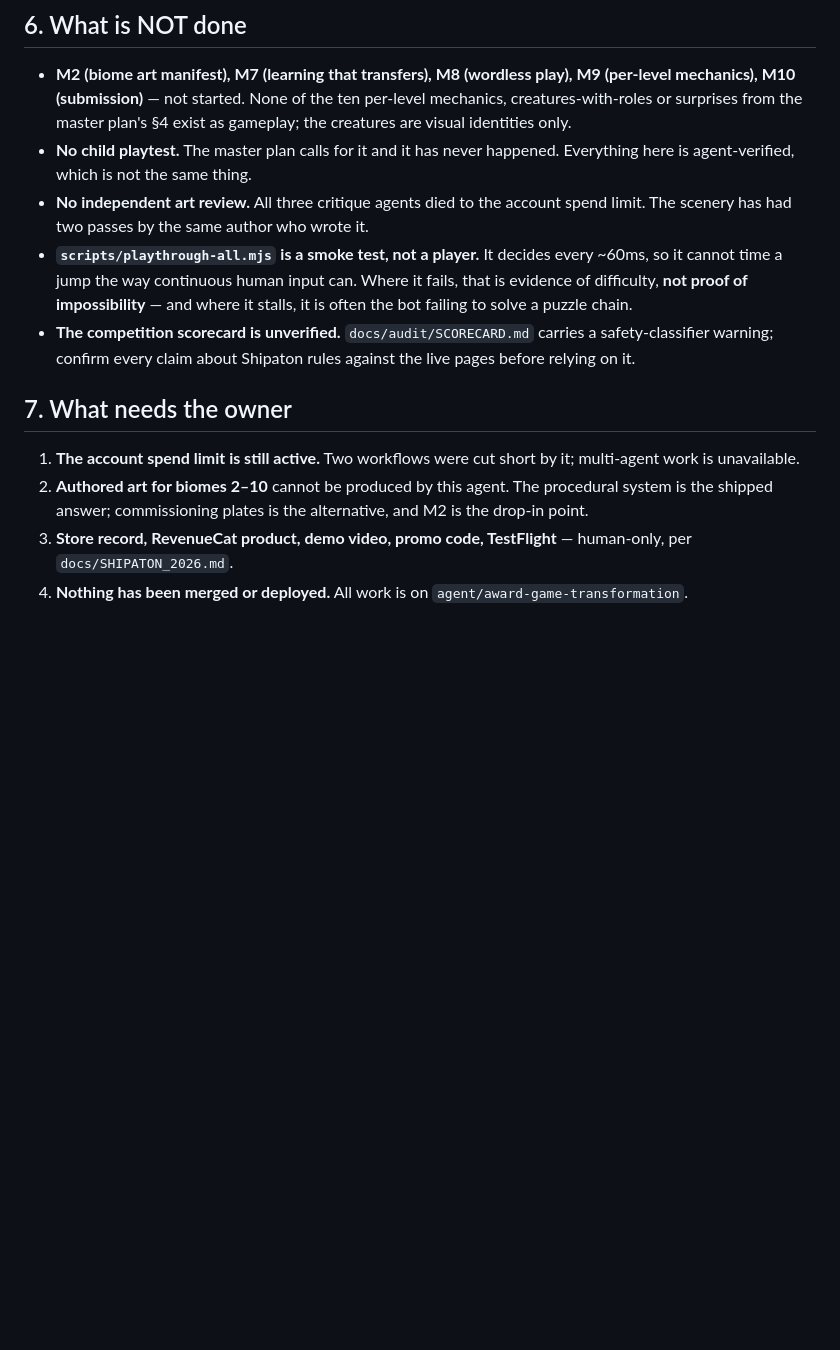
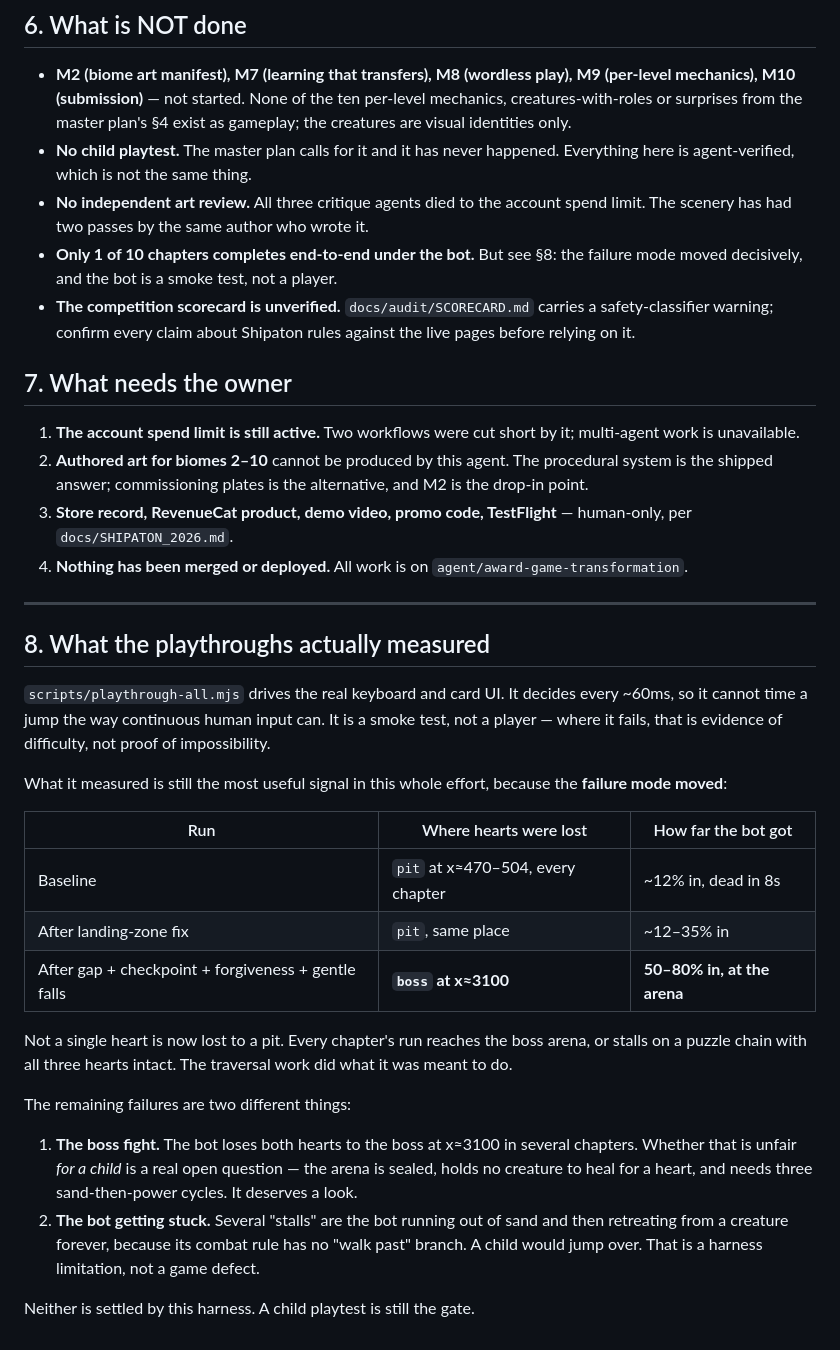
Before and after one commit to cmelan/oyun, a Markdown page: docs/DELIVERY_REPORT.md, the part around the change. Rendered like a GitHub page; blank space fills up the shorter version.

Commit message:
docs: record what the playthroughs actually measured
The failure mode moved decisively: from pit deaths at ~12% into every chapter,
to reaching the boss arena at 50-80% with all three hearts intact. Not one
heart is now lost to a pit. Records the two remaining causes and which of them
is a harness limitation rather than a game defect.

Co-Authored-By: Claude Opus 5 <noreply@anthropic.com>

```diff
--- a/docs/DELIVERY_REPORT.md
+++ b/docs/DELIVERY_REPORT.md
@@ -144,10 +144,8 @@ node scripts/playthrough-all.mjs                        # every chapter, end to
   Everything here is agent-verified, which is not the same thing.
 - **No independent art review.** All three critique agents died to the account
   spend limit. The scenery has had two passes by the same author who wrote it.
-- **`scripts/playthrough-all.mjs` is a smoke test, not a player.** It decides
-  every ~60ms, so it cannot time a jump the way continuous human input can.
-  Where it fails, that is evidence of difficulty, **not proof of impossibility** —
-  and where it stalls, it is often the bot failing to solve a puzzle chain.
+- **Only 1 of 10 chapters completes end-to-end under the bot.** But see §8: the
+  failure mode moved decisively, and the bot is a smoke test, not a player.
 - **The competition scorecard is unverified.** `docs/audit/SCORECARD.md` carries
   a safety-classifier warning; confirm every claim about Shipaton rules against
   the live pages before relying on it.
@@ -163,3 +161,39 @@ node scripts/playthrough-all.mjs                        # every chapter, end to
    human-only, per `docs/SHIPATON_2026.md`.
 4. **Nothing has been merged or deployed.** All work is on
    `agent/award-game-transformation`.
+
+
+---
+
+## 8. What the playthroughs actually measured
+
+`scripts/playthrough-all.mjs` drives the real keyboard and card UI. It decides
+every ~60ms, so it cannot time a jump the way continuous human input can. It is
+a smoke test, not a player — where it fails, that is evidence of difficulty, not
+proof of impossibility.
+
+What it measured is still the most useful signal in this whole effort, because
+the **failure mode moved**:
+
+| Run | Where hearts were lost | How far the bot got |
+| --- | --- | --- |
+| Baseline | `pit` at x≈470–504, every chapter | ~12% in, dead in 8s |
+| After landing-zone fix | `pit`, same place | ~12–35% in |
+| After gap + checkpoint + forgiveness + gentle falls | **`boss` at x≈3100** | **50–80% in, at the arena** |
+
+Not a single heart is now lost to a pit. Every chapter's run reaches the boss
+arena, or stalls on a puzzle chain with all three hearts intact. The traversal
+work did what it was meant to do.
+
+The remaining failures are two different things:
+
+1. **The boss fight.** The bot loses both hearts to the boss at x≈3100 in
+   several chapters. Whether that is unfair *for a child* is a real open
+   question — the arena is sealed, holds no creature to heal for a heart, and
+   needs three sand-then-power cycles. It deserves a look.
+2. **The bot getting stuck.** Several "stalls" are the bot running out of sand
+   and then retreating from a creature forever, because its combat rule has no
+   "walk past" branch. A child would jump over. That is a harness limitation,
+   not a game defect.
+
+Neither is settled by this harness. A child playtest is still the gate.
```
